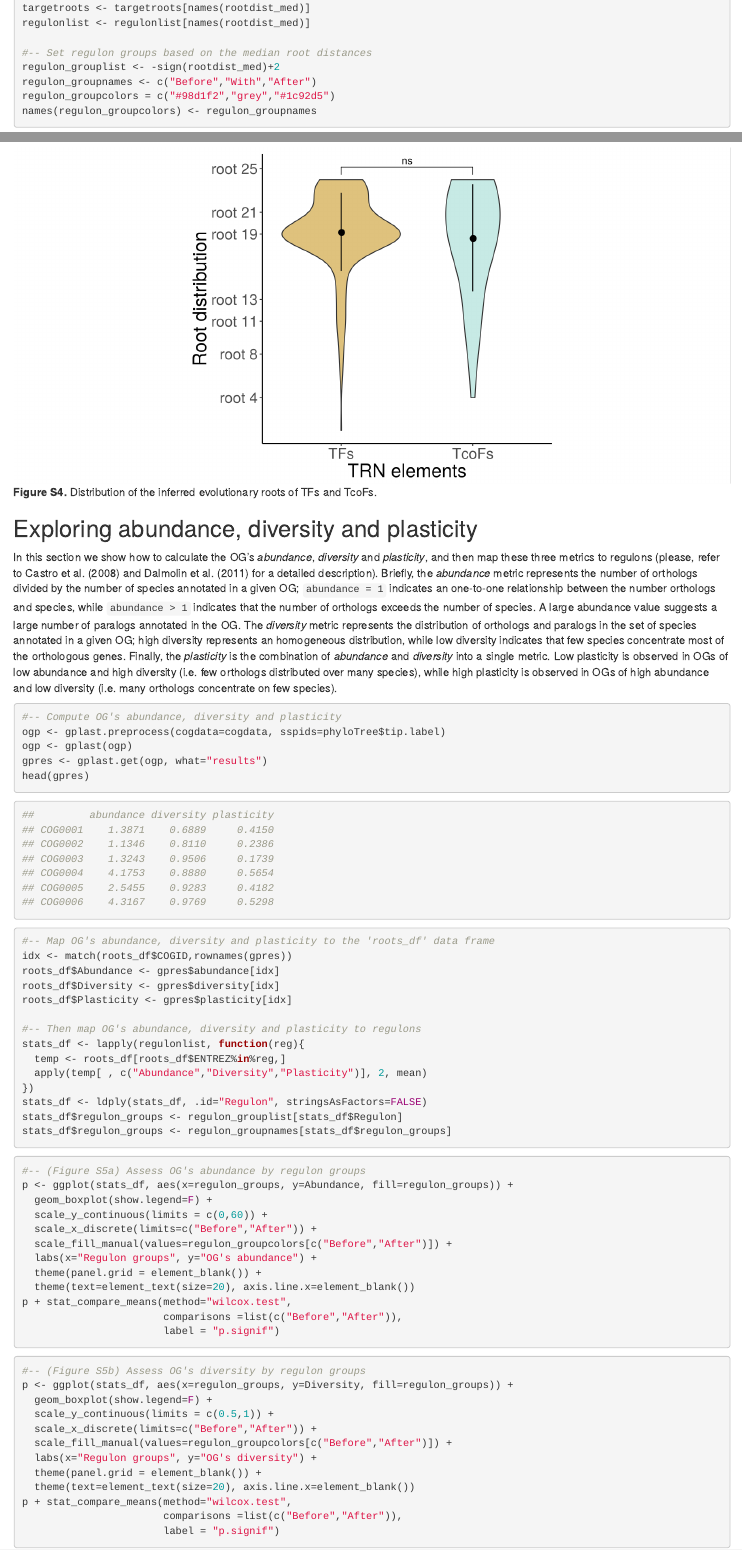
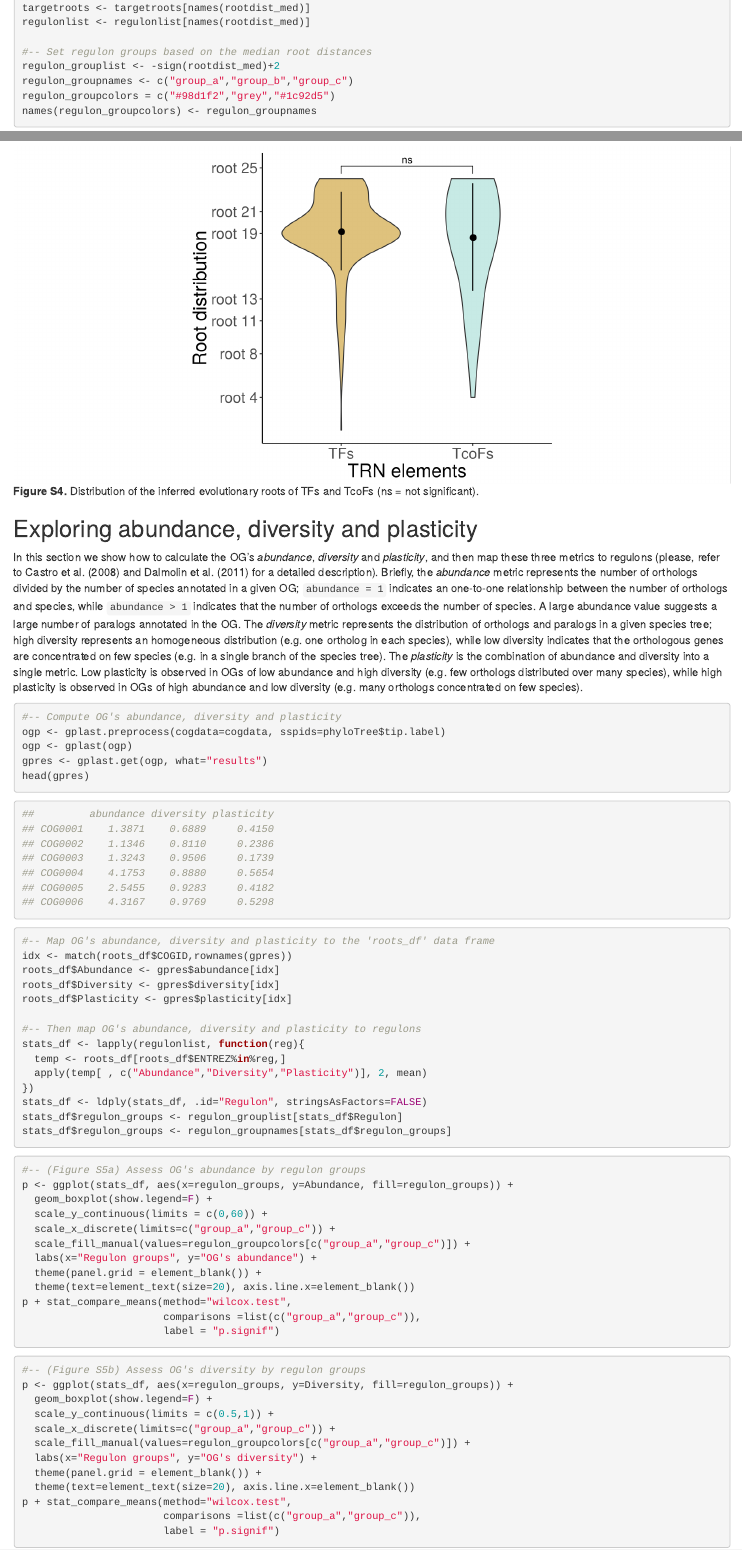
Before and after one commit to bioc/geneplast, an R Markdown document (vignettes/geneplast_Trefflich2019.Rmd): the page in a window 1100 px wide, from 4520 px down before the commit and from 4540 px down after it, so that both start at the same text, and a second part further down, joined at a grey line. Rendered offline with R 4.5, knitr and Pandoc, with nearby package versions; drawn as R Markdown's standard HTML page in place of the format the file asks for.

Commit message:
regular maintenance

````diff
--- a/vignettes/geneplast_Trefflich2019.Rmd
+++ b/vignettes/geneplast_Trefflich2019.Rmd
@@ -235,7 +235,7 @@ regulonlist <- regulonlist[names(rootdist_med)]
 
 #-- Set regulon groups based on the median root distances
 regulon_grouplist <- -sign(rootdist_med)+2
-regulon_groupnames <- c("Before","With","After")
+regulon_groupnames <- c("group_a","group_b","group_c")
 regulon_groupcolors = c("#98d1f2","grey","#1c92d5")
 names(regulon_groupcolors) <- regulon_groupnames
 ```
@@ -247,9 +247,9 @@ names(regulon_groupcolors) <- regulon_groupnames
 n <- as.numeric(table(regulon_grouplist))
 pie(n, labels = paste(n,"regulons"), col = regulon_groupcolors,
     border="white", cex=1.5, clockwise = TRUE, init.angle=0)
-labs <- c("TF-target genes rooted before the TF",
-          "TF-target genes rooted with the TF",
-          "TF-target genes rooted after the TF")
+labs <- c("TF-target genes rooted before the TF (group-a)",
+          "TF-target genes rooted with the TF (group-b)",
+          "TF-target genes rooted after the TF (group-c)")
 legend("bottomleft", fill = regulon_groupcolors, bty = "n", legend = labs)
 ```
 
@@ -368,7 +368,7 @@ dev.off()
 ```
 
 ![title](geneplast_Trefflich2019_4.png)
-<b>Figure S4.</b> Distribution of the inferred evolutionary roots of TFs and TcoFs.
+<b>Figure S4.</b> Distribution of the inferred evolutionary roots of TFs and TcoFs (ns = not significant).
 
 
 
@@ -443,7 +443,8 @@ dev.off()
 
 ## Exploring abundance, diversity and plasticity
 
-In this section we show how to calculate the OG's *abundance*, *diversity* and *plasticity*, and then map these three metrics to regulons (please, refer to @Castro2008 and @Dalmolin2011 for a detailed description). Briefly, the *abundance* metric represents the number of orthologs divided by the number of species annotated in a given OG; `abundance = 1` indicates an one-to-one relationship between the number orthologs and species, while `abundance > 1` indicates that the number of orthologs exceeds the number of species. A large abundance value suggests a large number of paralogs annotated in the OG. The *diversity* metric represents the distribution of orthologs and paralogs in the set of species annotated in a given OG; high diversity represents an homogeneous distribution, while low diversity indicates that few species concentrate most of the orthologous genes. Finally, the *plasticity* is the combination of *abundance* and *diversity* into a single metric. Low plasticity is observed in OGs of low abundance and high diversity (i.e. few orthologs distributed over many species), while high plasticity is observed in OGs of high abundance and low diversity (i.e. many orthologs concentrate on few species).
+In this section we show how to calculate the OG's *abundance*, *diversity* and *plasticity*, and then map these three metrics to regulons (please, refer to @Castro2008 and @Dalmolin2011 for a detailed description). Briefly, the *abundance* metric represents the number of orthologs divided by the number of species annotated in a given OG; `abundance = 1` indicates an one-to-one relationship between the number of orthologs and species, while `abundance > 1` indicates that the number of orthologs exceeds the number of species. A large abundance value suggests a large number of paralogs annotated in the OG. The *diversity* metric represents the distribution of orthologs and paralogs in a given species tree; high diversity represents an homogeneous distribution (e.g. one ortholog in each species), while low diversity indicates that the orthologous genes are concentrated on few species (e.g. in a single branch of the species tree). The *plasticity* is the combination of abundance and diversity into a single metric. Low plasticity is observed in OGs of low abundance and high diversity (e.g. few orthologs distributed over many species), while high plasticity is observed in OGs of high abundance and low diversity (e.g. many orthologs concentrated on few species).
+
 
 ```{r eval=FALSE, message=FALSE, warning=FALSE}
 #-- Compute OG's abundance, diversity and plasticity
@@ -484,25 +485,25 @@ stats_df$regulon_groups <- regulon_groupnames[stats_df$regulon_groups]
 ```{r eval=FALSE, include=FALSE}
 #-- Assess OG's abundance by regulon groups
 wilcox.test(Abundance ~ regulon_groups, data=stats_df,
-            subset = regulon_groups %in% c("Before","After"))
+            subset = regulon_groups %in% c("group_a","group_c"))
 ## Wilcoxon rank sum test with continuity correction
-## data:  Abundance by TRN_element
+## data:  Abundance by regulon_groups
 ## W = 7170, p-value = 0.1432
 ## alternative hypothesis: true location shift is not equal to 0
 
 #-- Assess OG's diversity by regulon groups
 wilcox.test(Diversity ~ regulon_groups, data=stats_df,
-            subset = regulon_groups %in% c("Before","After"))
+            subset = regulon_groups %in% c("group_a","group_c"))
 ## Wilcoxon rank sum test with continuity correction
-## data:  Diversity by TRN_element
+## data:  Diversity by regulon_groups
 ## W = 4419, p-value = 5.181e-05
 ## alternative hypothesis: true location shift is not equal to 0
 
 #-- Assess OG's plasticity by regulon groups
 wilcox.test(Plasticity ~ regulon_groups, data=stats_df,
-            subset = regulon_groups %in% c("Before","After"))
+            subset = regulon_groups %in% c("group_a","group_c"))
 ## Wilcoxon rank sum test with continuity correction
-## data:  Plasticity by TRN_element
+## data:  Plasticity by regulon_groups
 ## W = 7338, p-value = 0.07175
 ## alternative hypothesis: true location shift is not equal to 0
 ```
@@ -513,20 +514,20 @@ wilcox.test(Plasticity ~ regulon_groups, data=stats_df,
 p <- ggplot(stats_df, aes(x=regulon_groups, y=Abundance, fill=regulon_groups)) +
   geom_boxplot(show.legend=F) +
   scale_y_continuous(limits = c(0,60)) +
-  scale_x_discrete(limits=c("Before","After")) +
-  scale_fill_manual(values=regulon_groupcolors[c("Before","After")]) +
+  scale_x_discrete(limits=c("group_a","group_c")) +
+  scale_fill_manual(values=regulon_groupcolors[c("group_a","group_c")]) +
   labs(x="Regulon groups", y="OG's abundance") +
   theme(panel.grid = element_blank()) +
   theme(text=element_text(size=20), axis.line.x=element_blank())
 p + stat_compare_means(method="wilcox.test",
-                       comparisons =list(c("Before","After")),
+                       comparisons =list(c("group_a","group_c")),
                        label = "p.signif")
 ```
 
 ```{r eval=FALSE, include=FALSE}
 pdf(file = "geneplast_Trefflich2019_5_abundance.pdf", width =  3.6, height = 5)
 p + stat_compare_means(method="wilcox.test",
-                       comparisons =list(c("Before","After")),
+                       comparisons =list(c("group_a","group_c")),
                        label = "p.signif")
 dev.off()
 ```
@@ -537,13 +538,13 @@ dev.off()
 p <- ggplot(stats_df, aes(x=regulon_groups, y=Diversity, fill=regulon_groups)) +
   geom_boxplot(show.legend=F) +
   scale_y_continuous(limits = c(0.5,1)) +
-  scale_x_discrete(limits=c("Before","After")) +
-  scale_fill_manual(values=regulon_groupcolors[c("Before","After")]) +
+  scale_x_discrete(limits=c("group_a","group_c")) +
+  scale_fill_manual(values=regulon_groupcolors[c("group_a","group_c")]) +
   labs(x="Regulon groups", y="OG's diversity") +
   theme(panel.grid = element_blank()) +
   theme(text=element_text(size=20), axis.line.x=element_blank())
 p + stat_compare_means(method="wilcox.test",
-                       comparisons =list(c("Before","After")),
+                       comparisons =list(c("group_a","group_c")),
                        label = "p.signif")
 ```
 
````
Also changed, not shown: vignettes/geneplast_Trefflich2019_2.png, vignettes/geneplast_Trefflich2019_3.png, vignettes/geneplast_Trefflich2019_5.png, vignettes/geneplast_Trefflich2019.Rmd (18 more changed lines), 1 other file.
